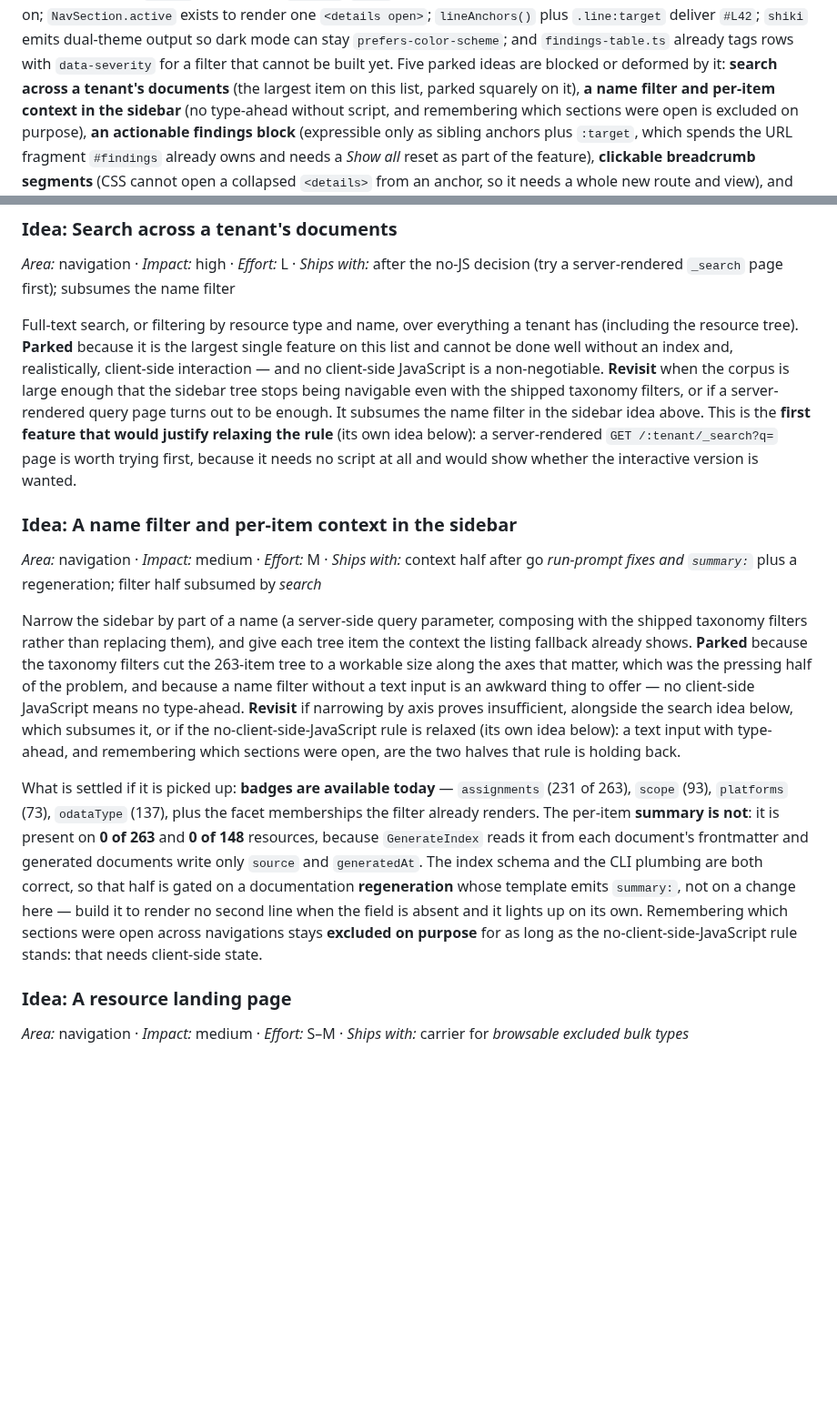
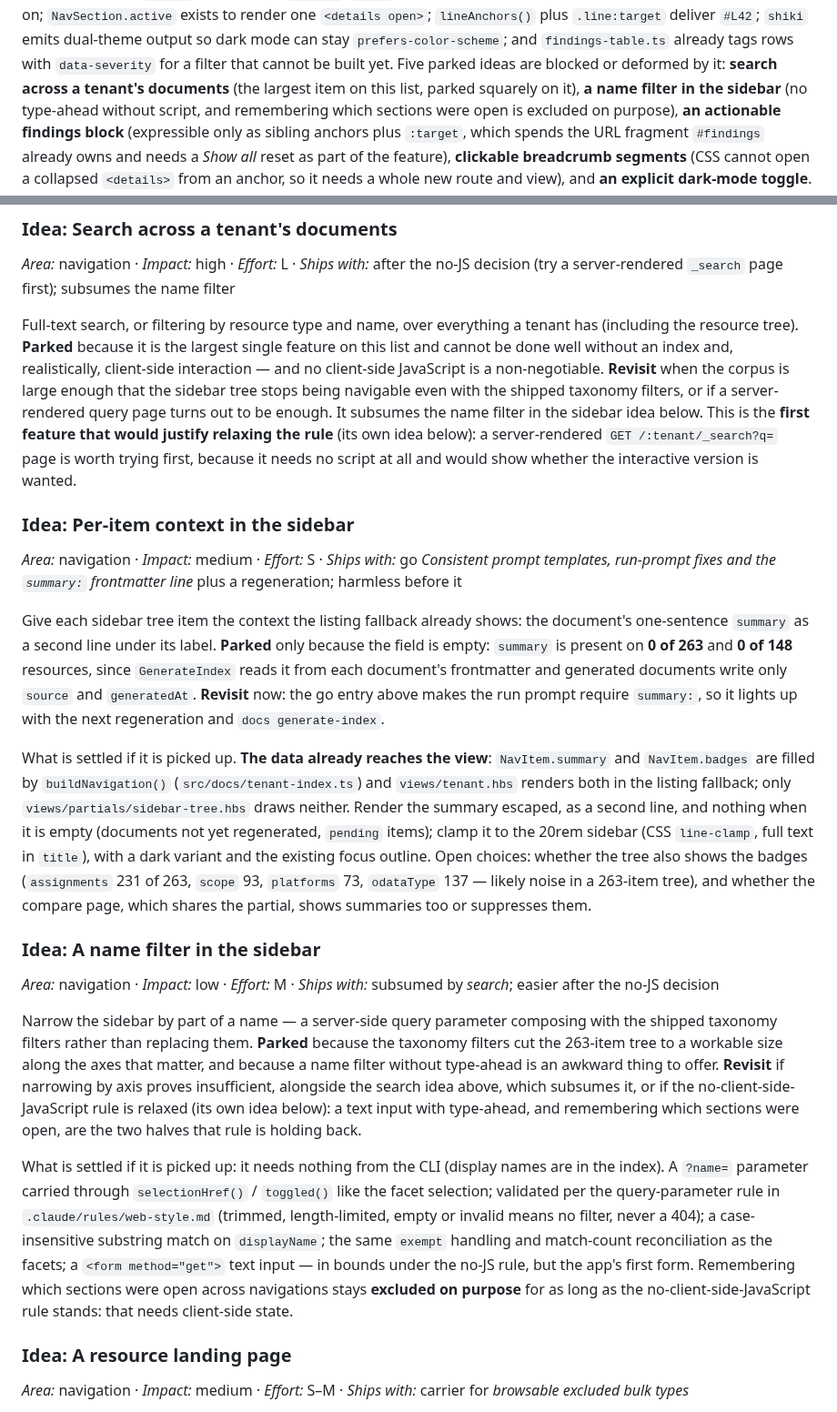
Before and after one commit to Schumann-IT/azure-resource-downloader, a Markdown page: web/NEXT-ITERATIONS.md, 2 parts joined by grey strips. Shown at 91% size. Rendered like a GitHub page; blank space fills up the shorter version.

Commit message:
docs: split the sidebar idea into per-item context and a name filter
Per-item context lights up with the summary: field the prompt-consistency entry adds; the name filter stays parked beside search.

Co-Authored-By: Claude Opus 5.5 (1M context) <noreply@anthropic.com>
Claude-Session: https://claude.ai/code/session_01Jk4vHSrbHHXwvMzQXjrGXe

```diff
--- a/web/NEXT-ITERATIONS.md
+++ b/web/NEXT-ITERATIONS.md
@@ -117,8 +117,8 @@ filter cannot hide the page you are on; `NavSection.active` exists to render one
 plus `.line:target` deliver `#L42`; `shiki` emits dual-theme output so dark mode can stay
 `prefers-color-scheme`; and `findings-table.ts` already tags rows with `data-severity` for a filter that cannot
 be built yet. Five parked ideas are blocked or deformed by it: **search across a tenant's documents** (the largest
-item on this list, parked squarely on it), **a name filter and per-item context in the sidebar** (no type-ahead
-without script, and remembering which sections were open is excluded on purpose), **an actionable findings
+item on this list, parked squarely on it), **a name filter in the sidebar** (no type-ahead without script, and
+remembering which sections were open is excluded on purpose), **an actionable findings
 block** (expressible only as sibling anchors plus `:target`, which spends the URL fragment `#findings` already
 owns and needs a *Show all* reset as part of the feature), **clickable breadcrumb segments** (CSS cannot open a
 collapsed `<details>` from an anchor, so it needs a whole new route and view), and **an explicit dark-mode
@@ -156,32 +156,49 @@ resource tree). **Parked** because it is the largest single feature on this list
 without an index and, realistically, client-side interaction — and no client-side JavaScript is a
 non-negotiable. **Revisit** when the corpus is large enough that the sidebar tree stops being navigable even
 with the shipped taxonomy filters, or if a server-rendered query page turns out to be enough. It subsumes the
-name filter in the sidebar idea above. This is the **first feature that would justify relaxing the rule** (its
+name filter in the sidebar idea below. This is the **first feature that would justify relaxing the rule** (its
 own idea below): a server-rendered `GET /:tenant/_search?q=` page is worth trying first, because it needs no
 script at all and would show whether the interactive version is wanted.
 
-### Idea: A name filter and per-item context in the sidebar
+### Idea: Per-item context in the sidebar
 
-*Area:* navigation · *Impact:* medium · *Effort:* M · *Ships with:* context half after go *run-prompt fixes and
-`summary:`* plus a regeneration; filter half subsumed by *search*
+*Area:* navigation · *Impact:* medium · *Effort:* S · *Ships with:* go *Consistent prompt templates, run-prompt
+fixes and the `summary:` frontmatter line* plus a regeneration; harmless before it
 
-Narrow the sidebar by part of a name (a server-side query parameter, composing with the shipped taxonomy
-filters rather than replacing them), and give each tree item the context the listing fallback already shows.
-**Parked** because the taxonomy filters cut the 263-item tree to a workable size along the axes that matter,
-which was the pressing half of the problem, and because a name filter without a text input is an awkward thing
-to offer — no client-side JavaScript means no type-ahead. **Revisit** if narrowing by axis proves
-insufficient, alongside the search idea below, which subsumes it, or if the no-client-side-JavaScript rule is
-relaxed (its own idea below): a text input with type-ahead, and remembering which sections were open, are the
-two halves that rule is holding back.
+Give each sidebar tree item the context the listing fallback already shows: the document's one-sentence `summary`
+as a second line under its label. **Parked** only because the field is empty: `summary` is present on **0 of
+263** and **0 of 148** resources, since `GenerateIndex` reads it from each document's frontmatter and generated
+documents write only `source` and `generatedAt`. **Revisit** now: the go entry above makes the run prompt require
+`summary:`, so it lights up with the next regeneration and `docs generate-index`.
 
-What is settled if it is picked up: **badges are available today** — `assignments` (231 of 263), `scope` (93),
-`platforms` (73), `odataType` (137), plus the facet memberships the filter already renders. The per-item
-**summary is not**: it is present on **0 of 263** and **0 of 148** resources, because `GenerateIndex` reads it
-from each document's frontmatter and generated documents write only `source` and `generatedAt`. The index
-schema and the CLI plumbing are both correct, so that half is gated on a documentation **regeneration** whose
-template emits `summary:`, not on a change here — build it to render no second line when the field is absent
-and it lights up on its own. Remembering which sections were open across navigations stays **excluded on
-purpose** for as long as the no-client-side-JavaScript rule stands: that needs client-side state.
+What is settled if it is picked up. **The data already reaches the view**: `NavItem.summary` and `NavItem.badges`
+are filled by `buildNavigation()` (`src/docs/tenant-index.ts`) and `views/tenant.hbs` renders both in the
+listing fallback; only `views/partials/sidebar-tree.hbs` draws neither. Render the summary escaped, as a second
+line, and nothing when it is empty (documents not yet regenerated, `pending` items); clamp it to the 20rem
+sidebar (CSS `line-clamp`, full text in `title`), with a dark variant and the existing focus outline. Open
+choices: whether the tree also shows the badges (`assignments` 231 of 263, `scope` 93, `platforms` 73,
+`odataType` 137 — likely noise in a 263-item tree), and whether the compare page, which shares the partial,
+shows summaries too or suppresses them.
+
+### Idea: A name filter in the sidebar
+
+*Area:* navigation · *Impact:* low · *Effort:* M · *Ships with:* subsumed by *search*; easier after the no-JS
+decision
+
+Narrow the sidebar by part of a name — a server-side query parameter composing with the shipped taxonomy filters
+rather than replacing them. **Parked** because the taxonomy filters cut the 263-item tree to a workable size along
+the axes that matter, and because a name filter without type-ahead is an awkward thing to offer. **Revisit** if
+narrowing by axis proves insufficient, alongside the search idea above, which subsumes it, or if the
+no-client-side-JavaScript rule is relaxed (its own idea below): a text input with type-ahead, and remembering which
+sections were open, are the two halves that rule is holding back.
+
+What is settled if it is picked up: it needs nothing from the CLI (display names are in the index). A `?name=`
+parameter carried through `selectionHref()` / `toggled()` like the facet selection; validated per the
+query-parameter rule in `.claude/rules/web-style.md` (trimmed, length-limited, empty or invalid means no filter,
+never a 404); a case-insensitive substring match on `displayName`; the same `exempt` handling and match-count
+reconciliation as the facets; a `<form method="get">` text input — in bounds under the no-JS rule, but the app's
+first form. Remembering which sections were open across navigations stays **excluded on purpose** for as long as
+the no-client-side-JavaScript rule stands: that needs client-side state.
 
 ### Idea: A resource landing page
 
```
Also changed, not shown: other parts of web/NEXT-ITERATIONS.md (+2 -2 lines), go/NEXT-ITERATIONS.md (+2 -2 lines).
